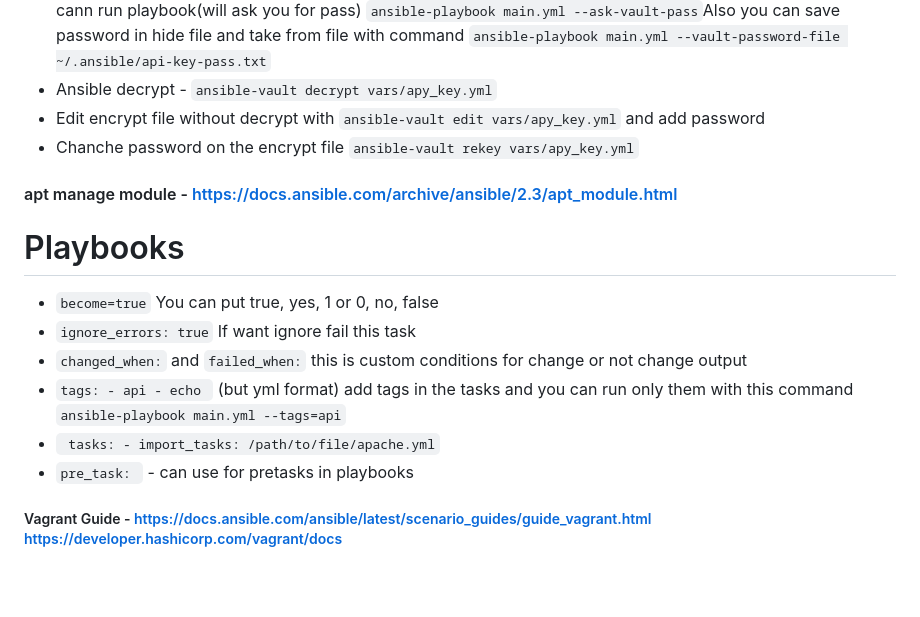
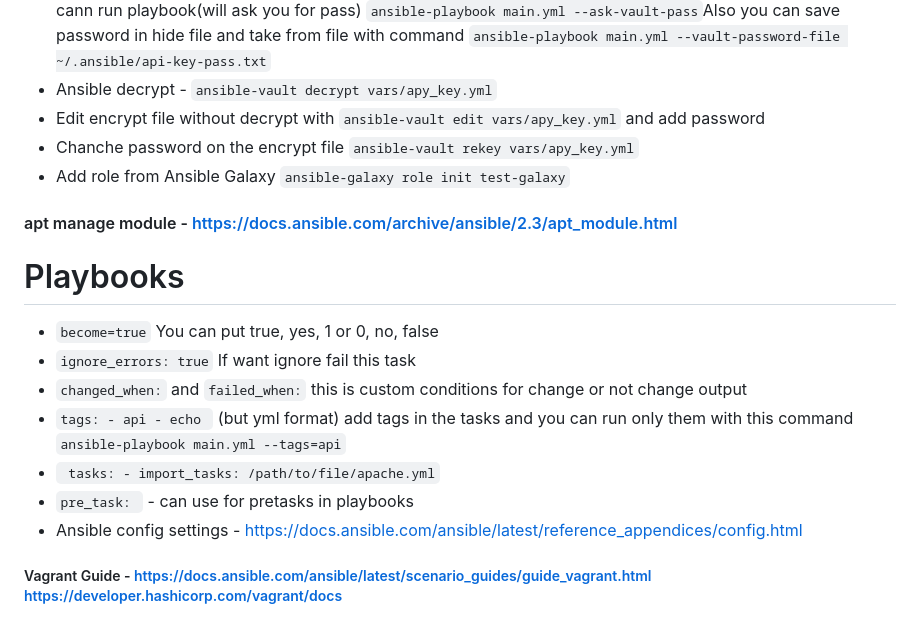
Before and after one commit to ngdimitrov/ansible, a Markdown page: README.md, the part around the change. GitHub-like rendering; blank space fills up the shorter version.

```diff
--- a/README.md
+++ b/README.md
@@ -27,6 +27,7 @@ ad hoc tasks can be used to reboot servers, copy files, manage packages and user
 -  Ansible decrypt - `ansible-vault decrypt vars/apy_key.yml`
 -  Edit encrypt file without decrypt with `ansible-vault edit vars/apy_key.yml` and add password
 -  Chanche password on the encrypt file `ansible-vault rekey vars/apy_key.yml`
+-  Add role from Ansible Galaxy `ansible-galaxy role init test-galaxy`
 
 #### apt manage module - https://docs.ansible.com/archive/ansible/2.3/apt_module.html
 
@@ -37,6 +38,7 @@ ad hoc tasks can be used to reboot servers, copy files, manage packages and user
 - `tags: - api - echo ` (but yml format) add tags in the tasks and you can run only them with this command `ansible-playbook main.yml --tags=api`
 - ` tasks: - import_tasks: /path/to/file/apache.yml`
 -  `pre_task: `  - can use for pretasks in playbooks
+-  Ansible config settings - https://docs.ansible.com/ansible/latest/reference_appendices/config.html
 
 ##### Vagrant Guide - https://docs.ansible.com/ansible/latest/scenario_guides/guide_vagrant.html   https://developer.hashicorp.com/vagrant/docs
 Vagrant is a tool to manage virtual machine environments, and allows you to configure and use reproducible work environments on top of various virtualization and cloud platforms. It also has integration with Ansible as a provisioner for these virtual machines, and the two tools work together well.
```
